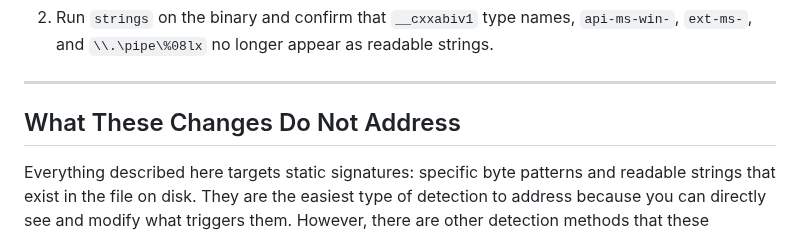
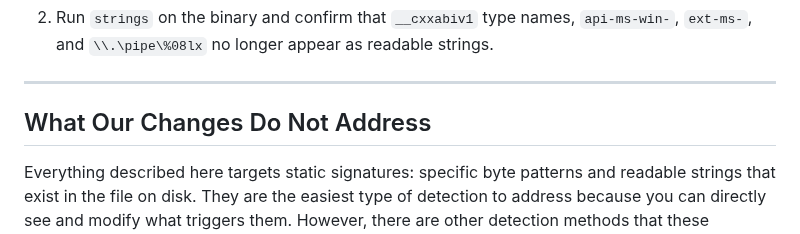
Before and after one commit to stillbigjosh/stillbigjosh.github.io, a Markdown page: writeups/adaptix-beacon-mods.md, the part around the change. Rendered like a GitHub page.

Commit message:
Update section title for clarity
Clarify section title and improve wording.

```diff
--- a/writeups/adaptix-beacon-mods.md
+++ b/writeups/adaptix-beacon-mods.md
@@ -573,7 +573,7 @@ After generating a new payload, verify the changes worked:
 
 ---
 
-## What These Changes Do Not Address
+## What Our Changes Do Not Address
 
 Everything described here targets static signatures: specific byte patterns and readable strings that exist in the file on disk. They are the easiest type of detection to address because you can directly see and modify what triggers them. However, there are other detection methods that these changes do not help with:
 
```
